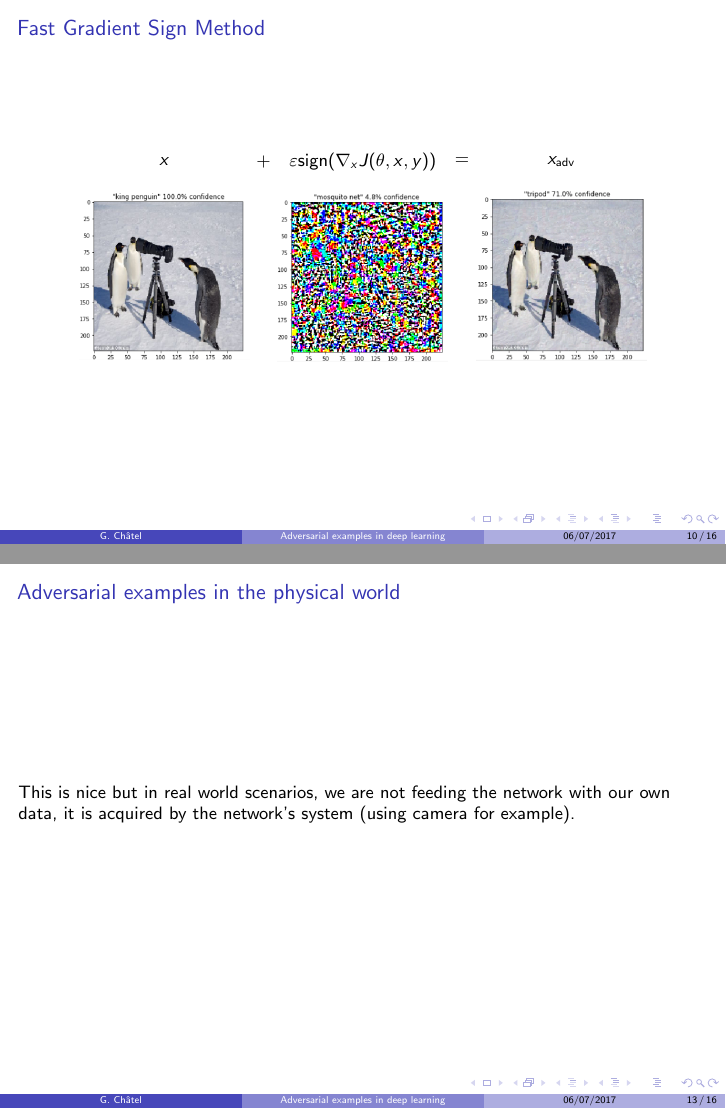
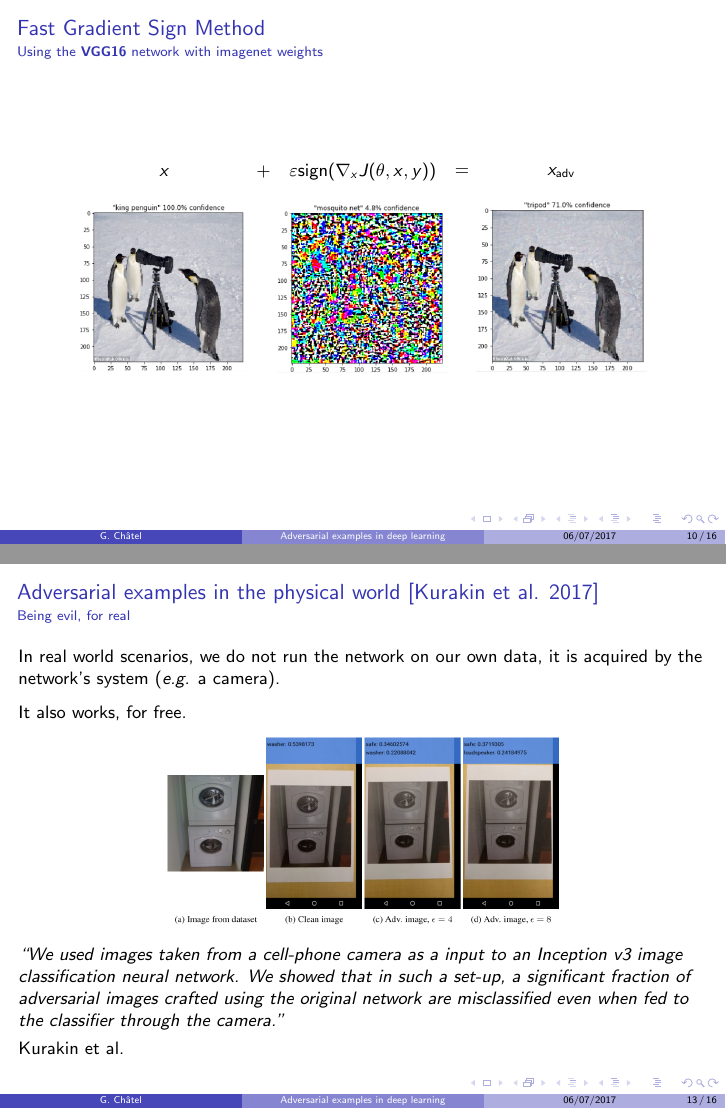
Before and after one commit to rodgzilla/talk-slides, LaTeX slides (adversarial_samples/gchatel_adversarial_samples.tex): pages 15 and 18 of 21 before the commit and pages 15 and 22 of 25 after it, joined at a grey line. Compiled offline with pdfLaTeX.

Commit message:
Physical world slide.

```diff
--- a/adversarial_samples/gchatel_adversarial_samples.tex
+++ b/adversarial_samples/gchatel_adversarial_samples.tex
@@ -248,6 +248,9 @@
 \begin{frame}
   \frametitle{Fast Gradient Sign Method}
 
+  \framesubtitle{Using the \textbf{VGG16} network with imagenet
+    weights}
+
   \begin{center}
     \input{figures/FGSM.tex}
   \end{center}
@@ -278,7 +281,9 @@
   %% cannot use gradients to create adversarial samples.
 
   We can train a new model $M'$ to solve the same classification task
-  at the target model $M$.
+  as the target model $M$.
+
+  \pause
 
   \bigskip
 
@@ -288,7 +292,13 @@
+  $M$ very often.
+
+  \pause
 
   \bigskip
 
-  What if we do not have a training set for the target network? Well\dots{} build one.
+  What if we do not have a training set for the target network?
+  Well\dots{} build one using $M$ predictions.
+
+  \pause
 
   \bigskip
 
@@ -297,5 +307,5 @@
     used by MetaMind) we find that their DNN misclassifies adversarial
     examples crafted with our substitute at a rate of 84.24\%''}
 
-  \bigskip
+  \smallskip
 
@@ -307,12 +317,35 @@
 
 %%%%%%%%%%%%%%%%%%%%%%%%%%%%%%%%%%%%%%%%%%%%%%%%%%%%%%%%%%%%%%%%%%%%%%
 \begin{frame}
-  \frametitle{Adversarial examples in the physical world}
+  \frametitle{Adversarial examples in the physical world [Kurakin et
+      al. 2017]}
 
-  This is nice but in real world scenarios, we are not feeding the
-  network with our own data, it is acquired by the network's system
-  (using camera for example).
+  \framesubtitle{Being evil, for real}
 
+  In real world scenarios, we do not run the network on our own data,
+  it is acquired by the network's system (\textit{e.g.} a camera).
+
+  \pause
+
+  \medskip
+
+  It also works, for free.
+
+  \begin{center}
+    \includegraphics[width = 7cm]{images/physical_adversarial_sample.png}
+  \end{center}
+
+%  \bigskip
+
+  \textit{``We used images taken from a cell-phone camera as a input
+    to an Inception v3 image classification neural network. We showed
+    that in such a set-up, a significant fraction of adversarial
+    images crafted using the original network are misclassified even
+    when fed to the classifier through the camera.''}
+
+  \smallskip
+
+  Kurakin et al.
 \end{frame}
 %%%%%%%%%%%%%%%%%%%%%%%%%%%%%%%%%%%%%%%%%%%%%%%%%%%%%%%%%%%%%%%%%%%%%%
 
```
Also changed, not shown: adversarial_samples/gchatel_adversarial_samples.pdf, adversarial_samples/images/physical_adversarial_sample.png (added), adversarial_samples/gchatel_adversarial_samples.tex (11 more changed lines).
